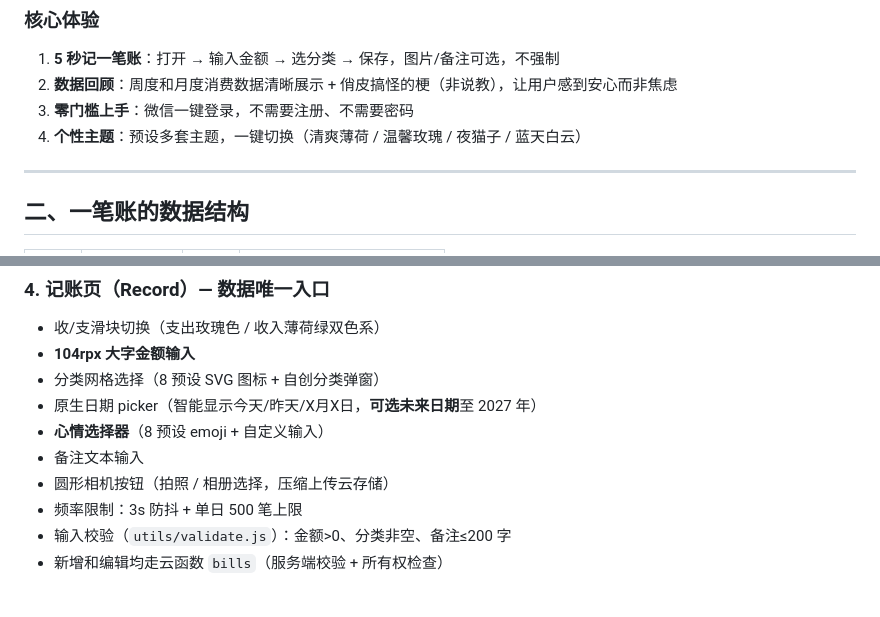
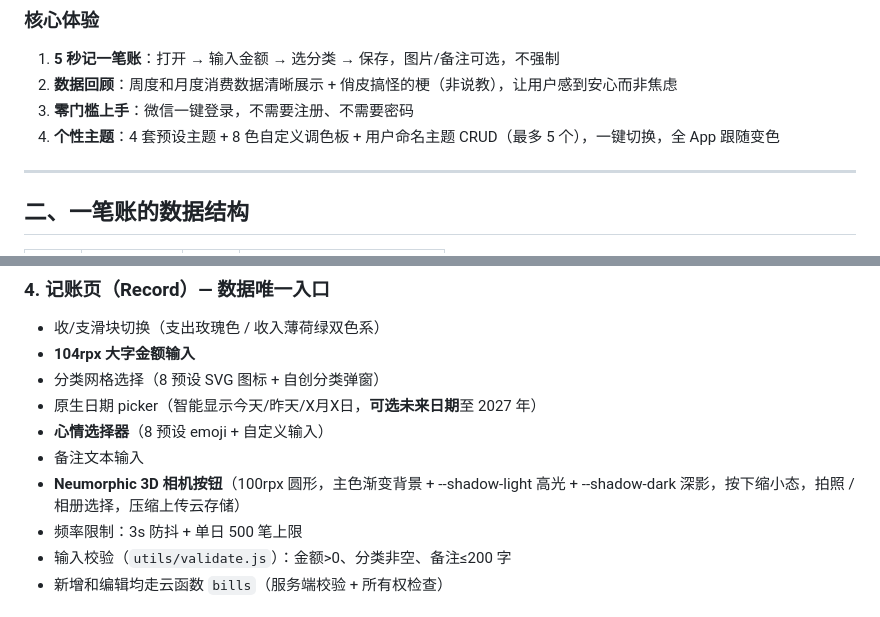
Before and after one commit to aichijuzi3209520851-lang/Juji---Manual-Expense-Tracker-WeChat-Mini-Program, a Markdown page: 记账小程序-头脑风暴产物.md, 2 parts joined by grey strips. Drawn GitHub-style.

```diff
--- a/记账小程序-头脑风暴产物.md
+++ b/记账小程序-头脑风暴产物.md
@@ -21,7 +21,7 @@
 1. **5 秒记一笔账**：打开 → 输入金额 → 选分类 → 保存，图片/备注可选，不强制
 2. **数据回顾**：周度和月度消费数据清晰展示 + 俏皮搞怪的梗（非说教），让用户感到安心而非焦虑
 3. **零门槛上手**：微信一键登录，不需要注册、不需要密码
-4. **个性主题**：预设多套主题，一键切换（清爽薄荷 / 温馨玫瑰 / 夜猫子 / 蓝天白云）
+4. **个性主题**：4 套预设主题 + 8 色自定义调色板 + 用户命名主题 CRUD（最多 5 个），一键切换，全 App 跟随变色
 
 ---
 
@@ -78,7 +78,7 @@
 - 原生日期 picker（智能显示今天/昨天/X月X日，**可选未来日期**至 2027 年）
 - **心情选择器**（8 预设 emoji + 自定义输入）
 - 备注文本输入
-- 圆形相机按钮（拍照 / 相册选择，压缩上传云存储）
+- **Neumorphic 3D 相机按钮**（100rpx 圆形，主色渐变背景 + --shadow-light 高光 + --shadow-dark 深影，按下缩小态，拍照 / 相册选择，压缩上传云存储）
 - 频率限制：3s 防抖 + 单日 500 笔上限
 - 输入校验（`utils/validate.js`）：金额>0、分类非空、备注≤200 字
 - 新增和编辑均走云函数 `bills`（服务端校验 + 所有权检查）
```
Also changed, not shown: other parts of 记账小程序-头脑风暴产物.md (+42 -15 lines).
